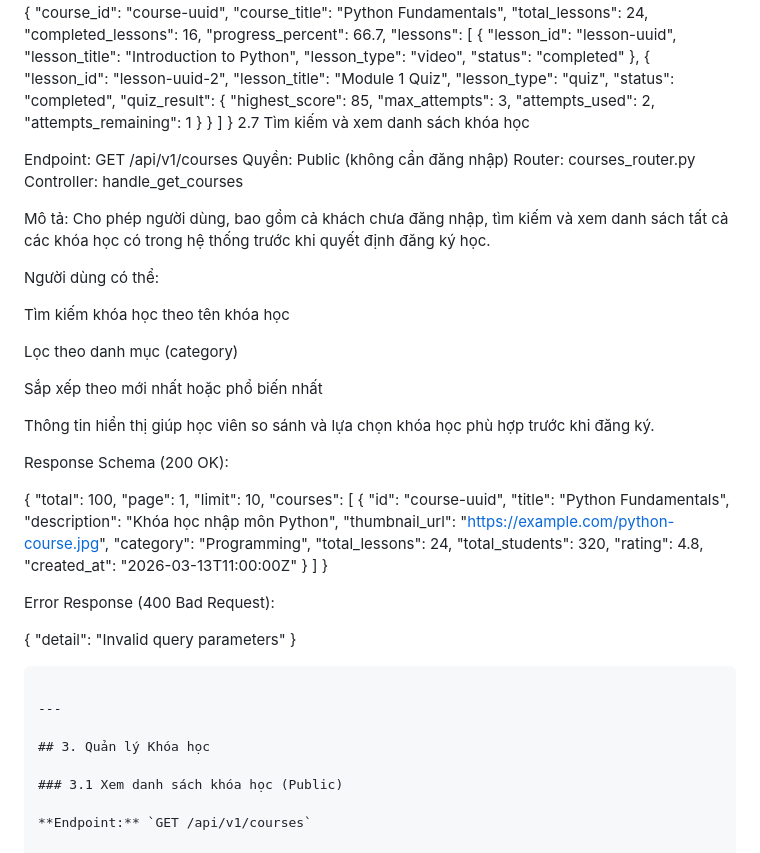
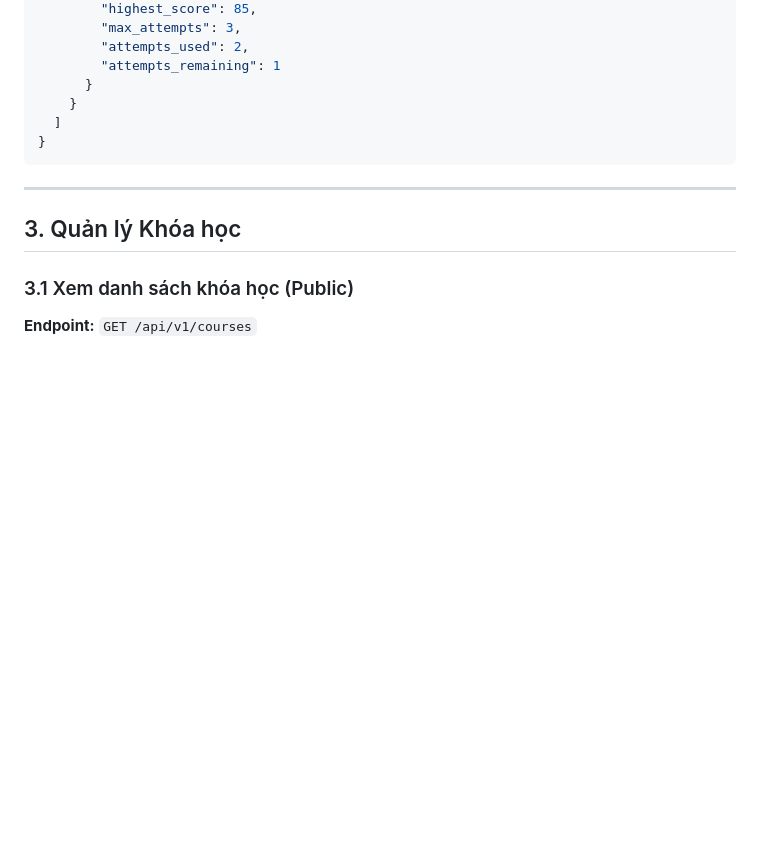
Before and after one commit to Thaoitsme/FE-Japanese, a Markdown page: 2345.md, the part around one of its changes. Rendered like a GitHub page; blank space fills up the shorter version.

````diff
--- a/2345.md
+++ b/2345.md
@@ -790,52 +782,6 @@ Response Schema (200 OK):
       }
     }
   ]
-}
-2.7 Tìm kiếm và xem danh sách khóa học
-
-Endpoint: GET /api/v1/courses
-Quyền: Public (không cần đăng nhập)
-Router: courses_router.py
-Controller: handle_get_courses
-
-Mô tả:
-Cho phép người dùng, bao gồm cả khách chưa đăng nhập, tìm kiếm và xem danh sách tất cả các khóa học có trong hệ thống trước khi quyết định đăng ký học.
-
-Người dùng có thể:
-
-Tìm kiếm khóa học theo tên khóa học
-
-Lọc theo danh mục (category)
-
-Sắp xếp theo mới nhất hoặc phổ biến nhất
-
-Thông tin hiển thị giúp học viên so sánh và lựa chọn khóa học phù hợp trước khi đăng ký.
-
-Response Schema (200 OK):
-
-{
-  "total": 100,
-  "page": 1,
-  "limit": 10,
-  "courses": [
-    {
-      "id": "course-uuid",
-      "title": "Python Fundamentals",
-      "description": "Khóa học nhập môn Python",
-      "thumbnail_url": "https://example.com/python-course.jpg",
-      "category": "Programming",
-      "total_lessons": 24,
-      "total_students": 320,
-      "rating": 4.8,
-      "created_at": "2026-03-13T11:00:00Z"
-    }
-  ]
-}
-
-Error Response (400 Bad Request):
-
-{
-  "detail": "Invalid query parameters"
 }
 ```
 
````
Also changed, not shown: other parts of 2345.md (+2 -10 lines).
